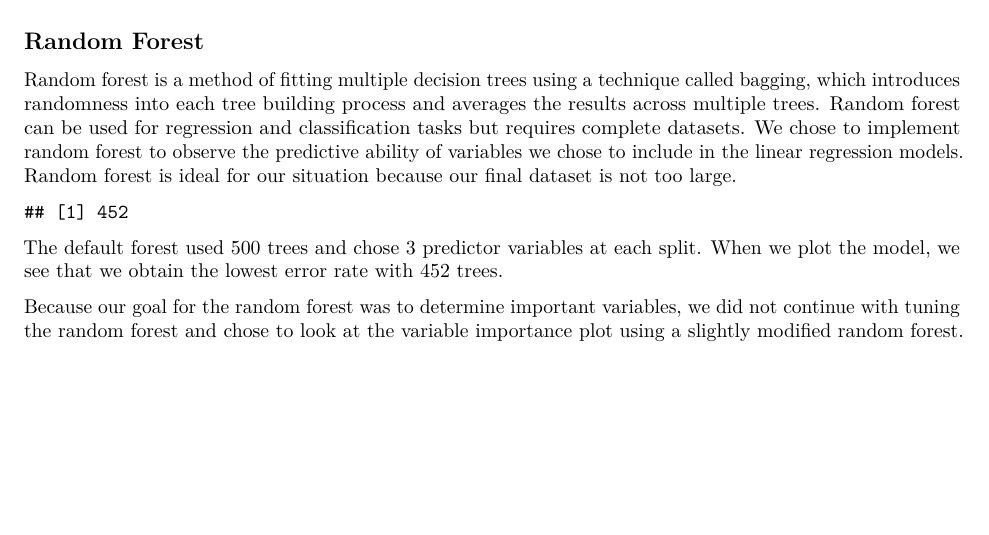
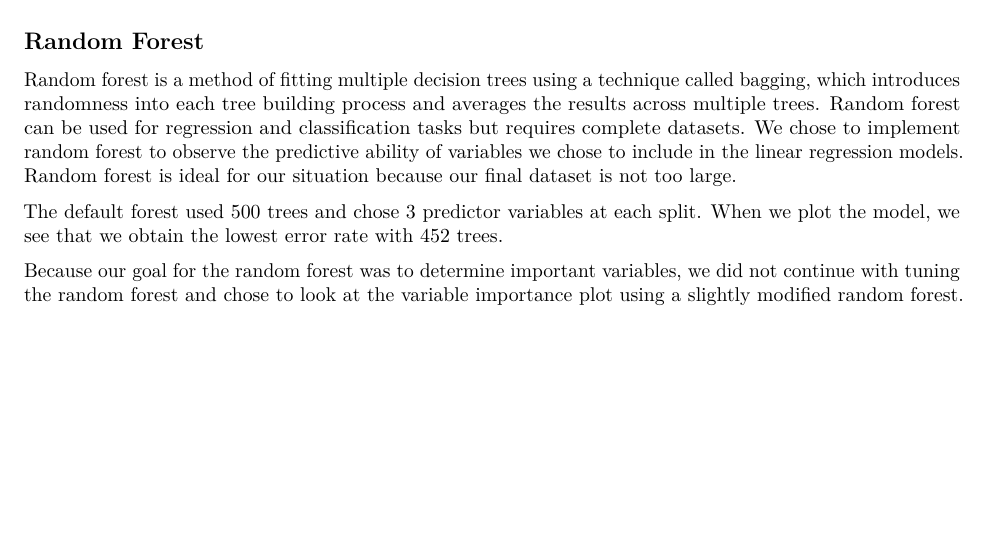
Before and after one commit to gnbosma/Streaming_Service_Movie_Rater, an R Markdown document (StreamingServiceMovieRater.Rmd): part of page 2 of 5, cut so that both start at the same text. Rendered offline with R 4.5, knitr and Pandoc, then LaTeX, with nearby package versions.

Commit message:
cleaned up streamingservicemovierater.rmd and .pdf

````diff
--- a/StreamingServiceMovieRater.Rmd
+++ b/StreamingServiceMovieRater.Rmd
@@ -51,7 +51,7 @@ m1 <- randomForest(
   formula = model_form,
   data = lm_data[complete.cases(lm_data),]
 )
-which.min(m1$mse)
+
 
 ```
 The default forest used 500 trees and chose 3 predictor variables at each split. When we plot the model, we see that we obtain the lowest error rate with `r which.min(m1$mse)` trees.
````
Also changed, not shown: StreamingServiceMovieRater.pdf.
